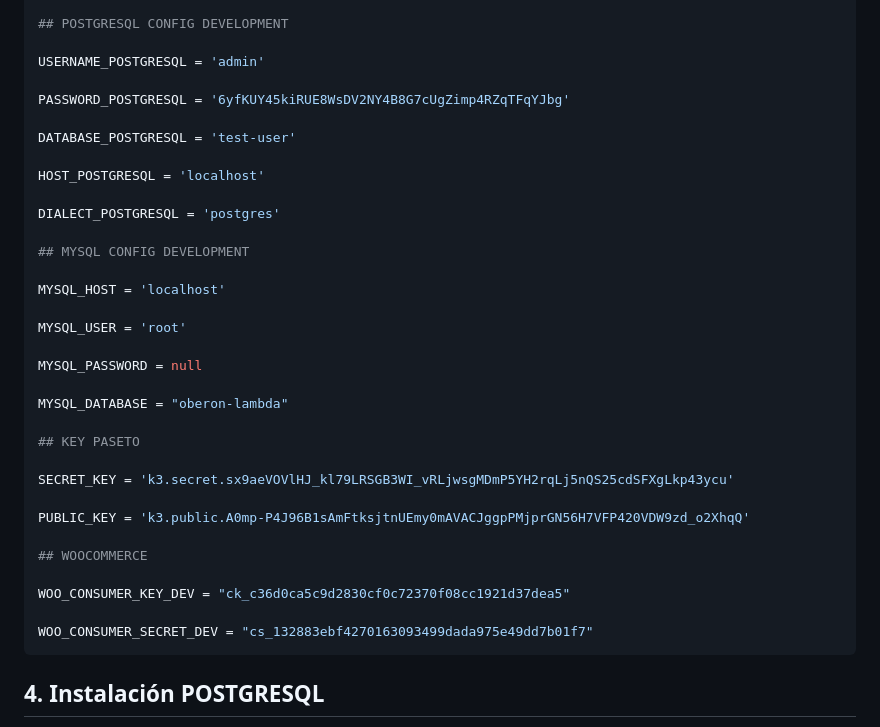
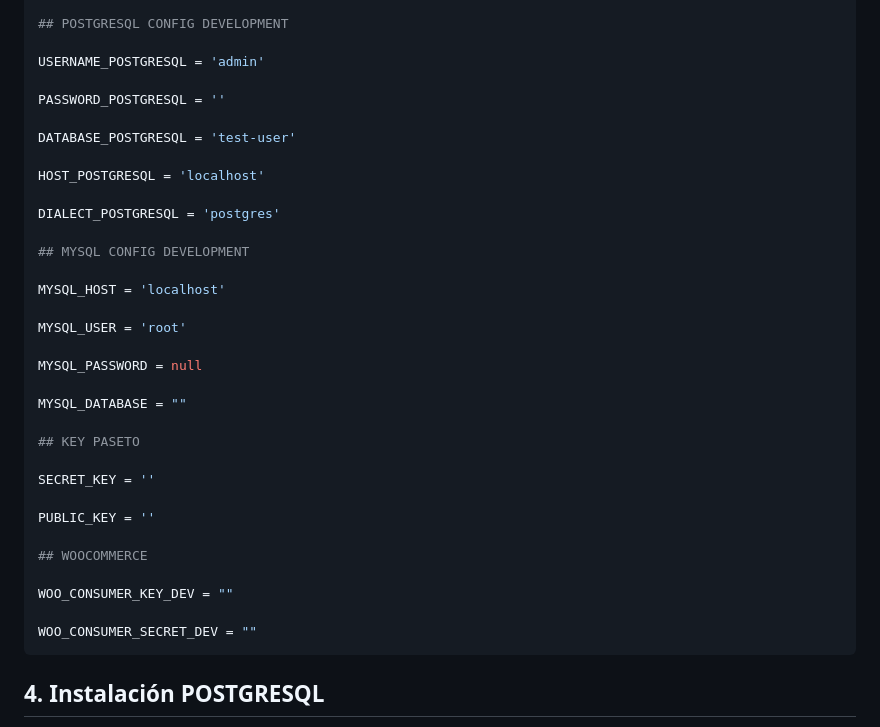
Before and after one commit to ArkOberon/api-nodejs-graphql-ecommerce-hermenautas, a Markdown page: README.md, the part around the change. Rendered like a GitHub page.

````diff
--- a/README.md
+++ b/README.md
@@ -90,7 +90,7 @@ APOLLO_TELEMETRY_DISABLED = 1
 
 USERNAME_POSTGRESQL = 'admin'
 
-PASSWORD_POSTGRESQL = '6yfKUY45kiRUE8WsDV2NY4B8G7cUgZimp4RZqTFqYJbg'
+PASSWORD_POSTGRESQL = ''
 
 DATABASE_POSTGRESQL = 'test-user'
 
@@ -106,19 +106,19 @@ MYSQL_USER = 'root'
 
 MYSQL_PASSWORD = null
 
-MYSQL_DATABASE = "oberon-lambda"
+MYSQL_DATABASE = ""
 
 ## KEY PASETO
 
-SECRET_KEY = 'k3.secret.sx9aeVOVlHJ_kl79LRSGB3WI_vRLjwsgMDmP5YH2rqLj5nQS25cdSFXgLkp43ycu'
+SECRET_KEY = ''
 
-PUBLIC_KEY = 'k3.public.A0mp-P4J96B1sAmFtksjtnUEmy0mAVACJggpPMjprGN56H7VFP420VDW9zd_o2XhqQ'
+PUBLIC_KEY = ''
 
 ## WOOCOMMERCE
 
-WOO_CONSUMER_KEY_DEV = "ck_c36d0ca5c9d2830cf0c72370f08cc1921d37dea5"
+WOO_CONSUMER_KEY_DEV = ""
 
-WOO_CONSUMER_SECRET_DEV = "cs_132883ebf4270163093499dada975e49dd7b01f7"
+WOO_CONSUMER_SECRET_DEV = ""
 ```
 ## 4. **Instalación POSTGRESQL** <div id="4"/>
 
````
